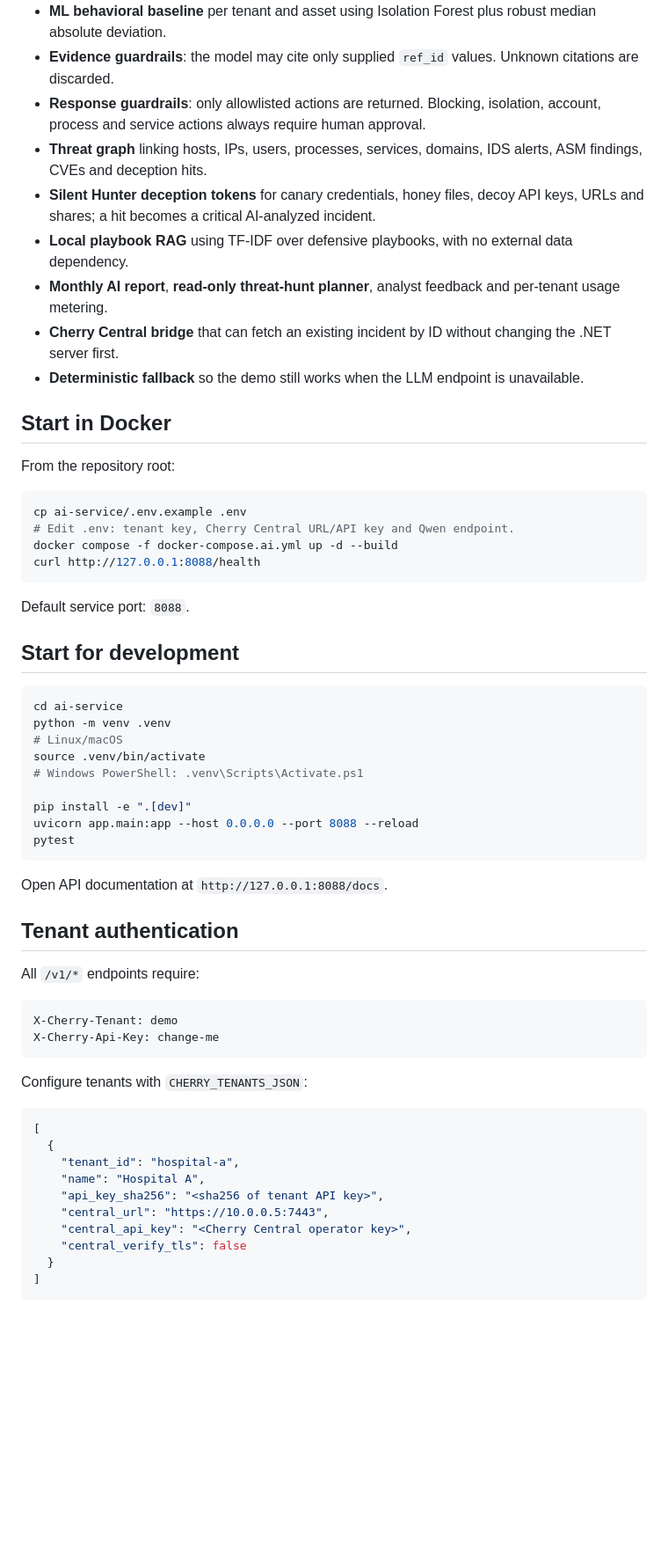
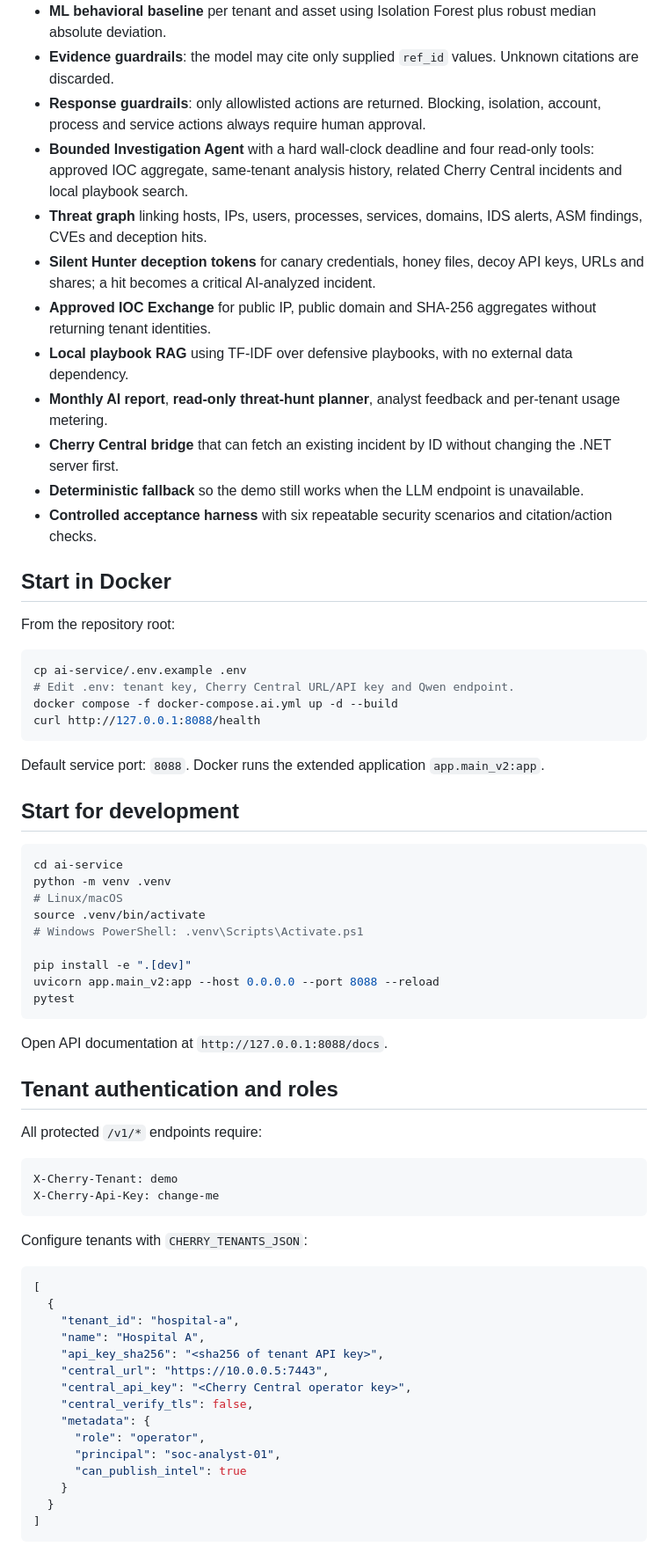
Before and after one commit to paddman/CherrySentinelAgent, a Markdown page: ai-service/README.md, the part around one of its changes. Shown at 88% size. Drawn GitHub-style; blank space fills up the shorter version.

````diff
--- a/ai-service/README.md
+++ b/ai-service/README.md
@@ -12,12 +12,15 @@ Sentinel Brain turns many low-level alerts into one explainable incident decisio
 - **ML behavioral baseline** per tenant and asset using Isolation Forest plus robust median absolute deviation.
 - **Evidence guardrails**: the model may cite only supplied `ref_id` values. Unknown citations are discarded.
 - **Response guardrails**: only allowlisted actions are returned. Blocking, isolation, account, process and service actions always require human approval.
+- **Bounded Investigation Agent** with a hard wall-clock deadline and four read-only tools: approved IOC aggregate, same-tenant analysis history, related Cherry Central incidents and local playbook search.
 - **Threat graph** linking hosts, IPs, users, processes, services, domains, IDS alerts, ASM findings, CVEs and deception hits.
 - **Silent Hunter deception tokens** for canary credentials, honey files, decoy API keys, URLs and shares; a hit becomes a critical AI-analyzed incident.
+- **Approved IOC Exchange** for public IP, public domain and SHA-256 aggregates without returning tenant identities.
 - **Local playbook RAG** using TF-IDF over defensive playbooks, with no external data dependency.
 - **Monthly AI report**, **read-only threat-hunt planner**, analyst feedback and per-tenant usage metering.
 - **Cherry Central bridge** that can fetch an existing incident by ID without changing the .NET server first.
 - **Deterministic fallback** so the demo still works when the LLM endpoint is unavailable.
+- **Controlled acceptance harness** with six repeatable security scenarios and citation/action checks.
 
 ## Start in Docker
 
@@ -30,7 +33,7 @@ docker compose -f docker-compose.ai.yml up -d --build
 curl http://127.0.0.1:8088/health
 ```
 
-Default service port: `8088`.
+Default service port: `8088`. Docker runs the extended application `app.main_v2:app`.
 
 ## Start for development
 
@@ -42,15 +45,15 @@ source .venv/bin/activate
 # Windows PowerShell: .venv\Scripts\Activate.ps1
 
 pip install -e ".[dev]"
-uvicorn app.main:app --host 0.0.0.0 --port 8088 --reload
+uvicorn app.main_v2:app --host 0.0.0.0 --port 8088 --reload
 pytest
 ```
 
 Open API documentation at `http://127.0.0.1:8088/docs`.
 
-## Tenant authentication
+## Tenant authentication and roles
 
-All `/v1/*` endpoints require:
+All protected `/v1/*` endpoints require:
 
 ```text
 X-Cherry-Tenant: demo
@@ -67,7 +70,12 @@ Configure tenants with `CHERRY_TENANTS_JSON`:
     "api_key_sha256": "<sha256 of tenant API key>",
     "central_url": "https://10.0.0.5:7443",
     "central_api_key": "<Cherry Central operator key>",
-    "central_verify_tls": false
+    "central_verify_tls": false,
+    "metadata": {
+      "role": "operator",
+      "principal": "soc-analyst-01",
+      "can_publish_intel": true
+    }
   }
 ]
 ```
````
Also changed, not shown: other parts of ai-service/README.md (+85 -5 lines).
